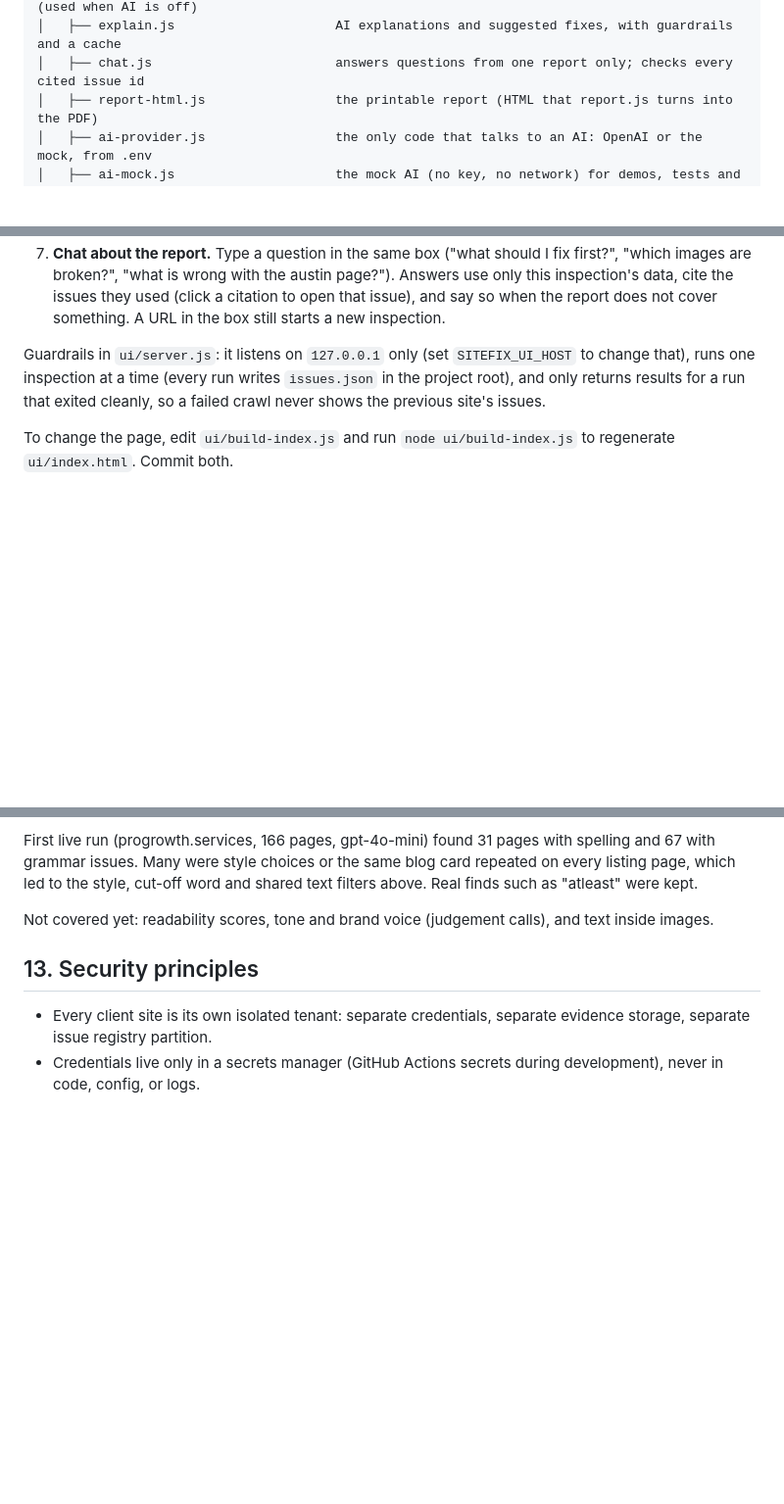
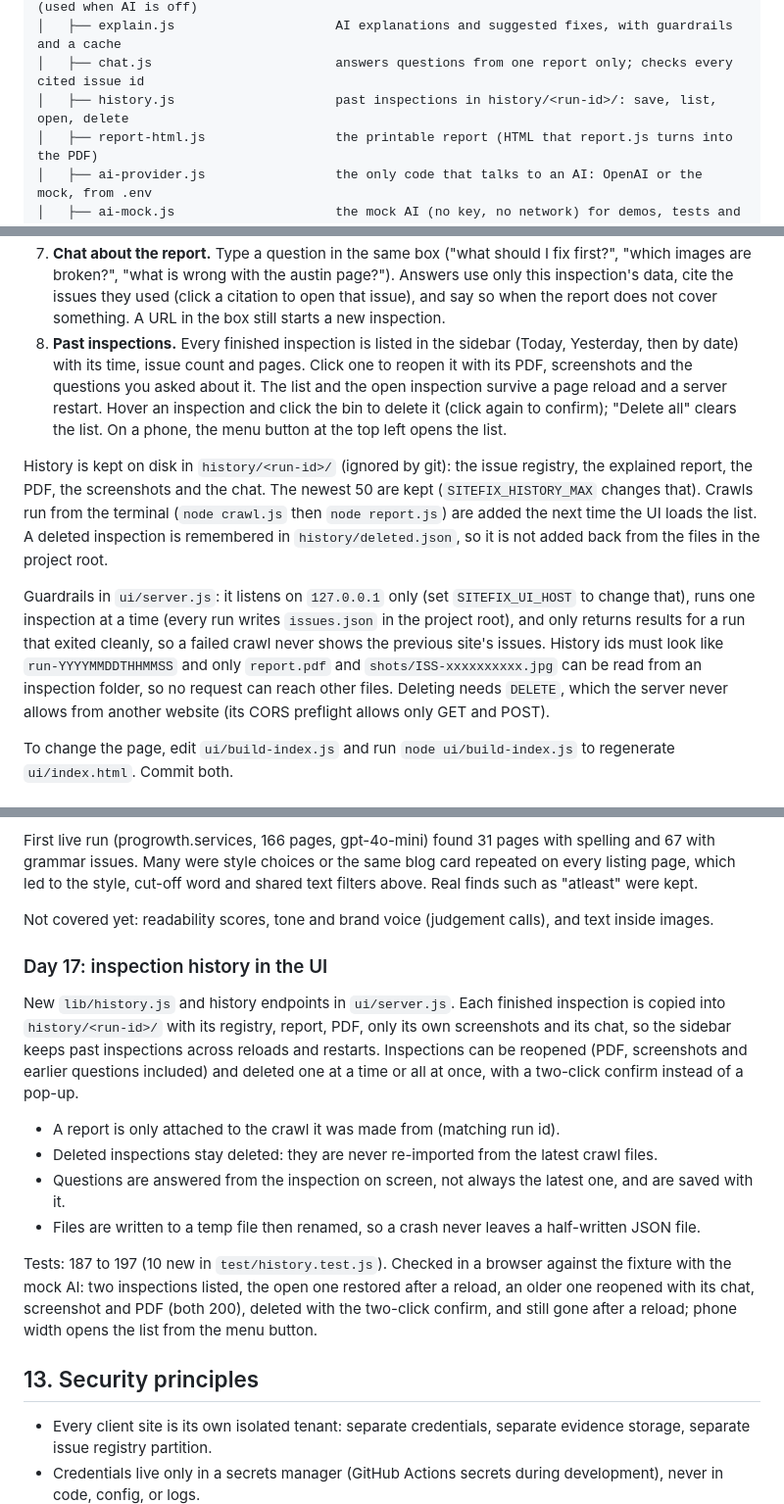
Before and after one commit to indhuja-elumalai/progrowth-sitefix-agent, a Markdown page: README.md, 3 parts joined by grey strips. Shown at 98% size. Rendered like a GitHub page; blank space fills up the shorter version.

Commit message:
Document inspection history

```diff
--- a/README.md
+++ b/README.md
@@ -184,6 +184,7 @@ progrowth-sitefix-agent/
 │   ├── explain-templates.js           standard plain-language guidance for every issue type (used when AI is off)
 │   ├── explain.js                     AI explanations and suggested fixes, with guardrails and a cache
 │   ├── chat.js                        answers questions from one report only; checks every cited issue id
+│   ├── history.js                     past inspections in history/<run-id>/: save, list, open, delete
 │   ├── report-html.js                 the printable report (HTML that report.js turns into the PDF)
 │   ├── ai-provider.js                 the only code that talks to an AI: OpenAI or the mock, from .env
 │   ├── ai-mock.js                     the mock AI (no key, no network) for demos, tests and CI
@@ -297,12 +299,31 @@ What you get:
    page?"). Answers use only this inspection's data, cite the issues they
    used (click a citation to open that issue), and say so when the report
    does not cover something. A URL in the box still starts a new inspection.
+8. **Past inspections.** Every finished inspection is listed in the sidebar
+   (Today, Yesterday, then by date) with its time, issue count and pages.
+   Click one to reopen it with its PDF, screenshots and the questions you
+   asked about it. The list and the open inspection survive a page reload
+   and a server restart. Hover an inspection and click the bin to delete
+   it (click again to confirm); "Delete all" clears the list. On a phone,
+   the menu button at the top left opens the list.
+
+History is kept on disk in `history/<run-id>/` (ignored by git): the issue
+registry, the explained report, the PDF, the screenshots and the chat. The
+newest 50 are kept (`SITEFIX_HISTORY_MAX` changes that). Crawls run from the
+terminal (`node crawl.js` then `node report.js`) are added the next time the
+UI loads the list. A deleted inspection is remembered in
+`history/deleted.json`, so it is not added back from the files in the
+project root.
 
 Guardrails in `ui/server.js`: it listens on `127.0.0.1` only (set
 `SITEFIX_UI_HOST` to change that), runs one inspection at a time (every run
 writes `issues.json` in the project root), and only returns results for a
 run that exited cleanly, so a failed crawl never shows the previous site's
-issues.
+issues. History ids must look like `run-YYYYMMDDTHHMMSS` and only
+`report.pdf` and `shots/ISS-xxxxxxxxxx.jpg` can be read from an inspection
+folder, so no request can reach other files. Deleting needs `DELETE`, which
+the server never allows from another website (its CORS preflight allows
+only GET and POST).
 
 To change the page, edit `ui/build-index.js` and run
 `node ui/build-index.js` to regenerate `ui/index.html`. Commit both.
@@ -885,6 +906,29 @@ text filters above. Real finds such as "atleast" were kept.
 Not covered yet: readability scores, tone and brand voice (judgement calls),
 and text inside images.
 
+### Day 17: inspection history in the UI
+
+New `lib/history.js` and history endpoints in `ui/server.js`. Each finished
+inspection is copied into `history/<run-id>/` with its registry, report,
+PDF, only its own screenshots and its chat, so the sidebar keeps past
+inspections across reloads and restarts. Inspections can be reopened (PDF,
+screenshots and earlier questions included) and deleted one at a time or all
+at once, with a two-click confirm instead of a pop-up.
+
+- A report is only attached to the crawl it was made from (matching run id).
+- Deleted inspections stay deleted: they are never re-imported from the
+  latest crawl files.
+- Questions are answered from the inspection on screen, not always the
+  latest one, and are saved with it.
+- Files are written to a temp file then renamed, so a crash never leaves a
+  half-written JSON file.
+
+Tests: 187 to 197 (10 new in `test/history.test.js`). Checked in a browser
+against the fixture with the mock AI: two inspections listed, the open one
+restored after a reload, an older one reopened with its chat, screenshot and
+PDF (both 200), deleted with the two-click confirm, and still gone after a
+reload; phone width opens the list from the menu button.
+
 ## 13. Security principles
 
 - Every client site is its own isolated tenant: separate credentials,
```
Also changed, not shown: other parts of README.md (+1 -0 lines).
